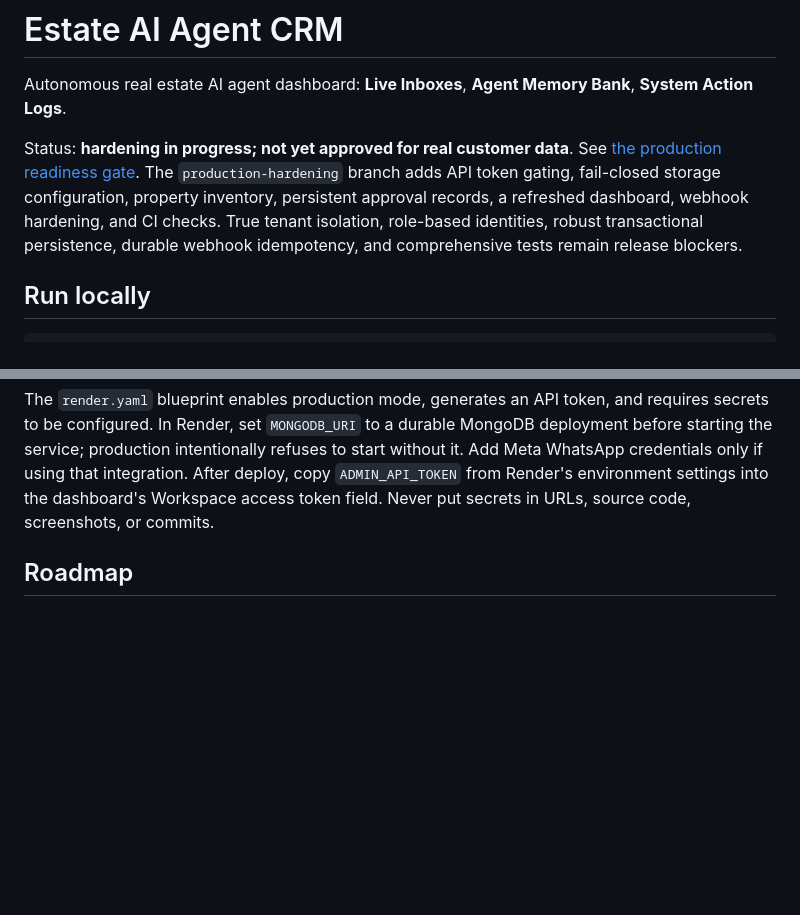
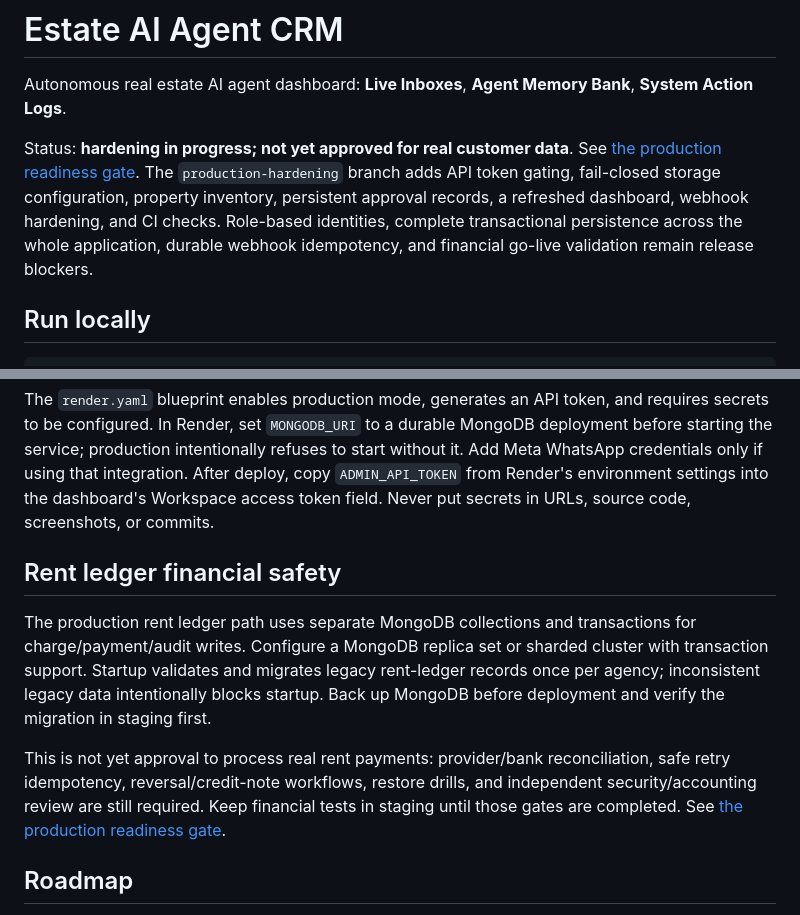
Before and after one commit to pm7728071-ux/estate-ai-agent-crm, a Markdown page: README.md, 2 parts joined by grey strips. Rendered like a GitHub page; blank space fills up the shorter version.

Commit message:
Clarify transactional ledger deployment and remaining go-live gates

````diff
--- a/README.md
+++ b/README.md
@@ -2,7 +2,7 @@
 
 Autonomous real estate AI agent dashboard: **Live Inboxes**, **Agent Memory Bank**, **System Action Logs**.
 
-Status: **hardening in progress; not yet approved for real customer data**. See [the production readiness gate](docs/PRODUCTION_READINESS.md). The `production-hardening` branch adds API token gating, fail-closed storage configuration, property inventory, persistent approval records, a refreshed dashboard, webhook hardening, and CI checks. True tenant isolation, role-based identities, robust transactional persistence, durable webhook idempotency, and comprehensive tests remain release blockers.
+Status: **hardening in progress; not yet approved for real customer data**. See [the production readiness gate](docs/PRODUCTION_READINESS.md). The `production-hardening` branch adds API token gating, fail-closed storage configuration, property inventory, persistent approval records, a refreshed dashboard, webhook hardening, and CI checks. Role-based identities, complete transactional persistence across the whole application, durable webhook idempotency, and financial go-live validation remain release blockers.
 
 ## Run locally
 ```bash
@@ -27,6 +27,12 @@ All `/api/*` endpoints except `/api/health` require `Authorization: Bearer <ADMI
 ## Deploy to Render
 The `render.yaml` blueprint enables production mode, generates an API token, and requires secrets to be configured. In Render, set `MONGODB_URI` to a durable MongoDB deployment before starting the service; production intentionally refuses to start without it. Add Meta WhatsApp credentials only if using that integration. After deploy, copy `ADMIN_API_TOKEN` from Render's environment settings into the dashboard's Workspace access token field. Never put secrets in URLs, source code, screenshots, or commits.
 
+## Rent ledger financial safety
+
+The production rent ledger path uses separate MongoDB collections and transactions for charge/payment/audit writes. Configure a MongoDB replica set or sharded cluster with transaction support. Startup validates and migrates legacy rent-ledger records once per agency; inconsistent legacy data intentionally blocks startup. Back up MongoDB before deployment and verify the migration in staging first.
+
+This is not yet approval to process real rent payments: provider/bank reconciliation, safe retry idempotency, reversal/credit-note workflows, restore drills, and independent security/accounting review are still required. Keep financial tests in staging until those gates are completed. See [the production readiness gate](docs/PRODUCTION_READINESS.md).
+
 ## Roadmap
 Days 1–14 evaluation engine · 15–30 execution loop (understand → memory → act → verify → approval gate) · 31–45 prove improvement · 46–60 release evidence.
 
````
